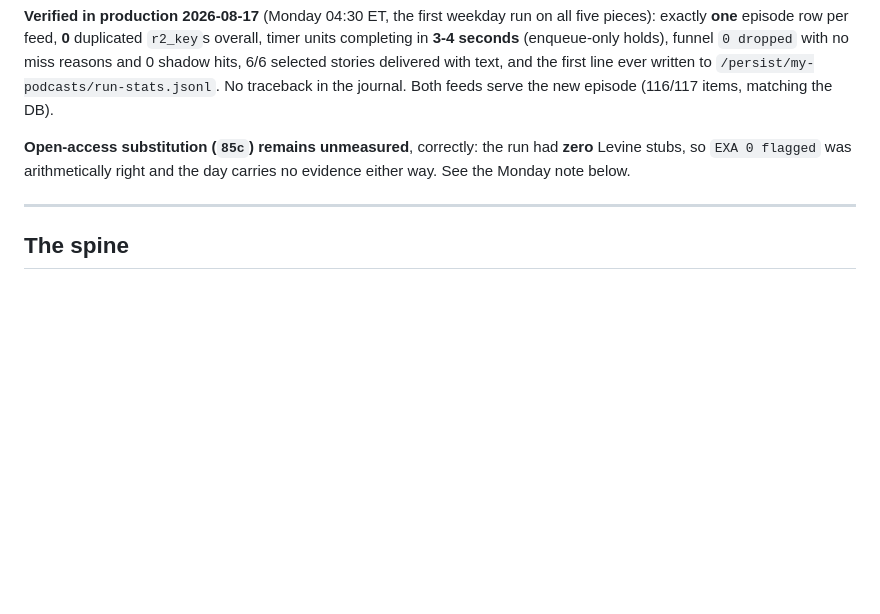
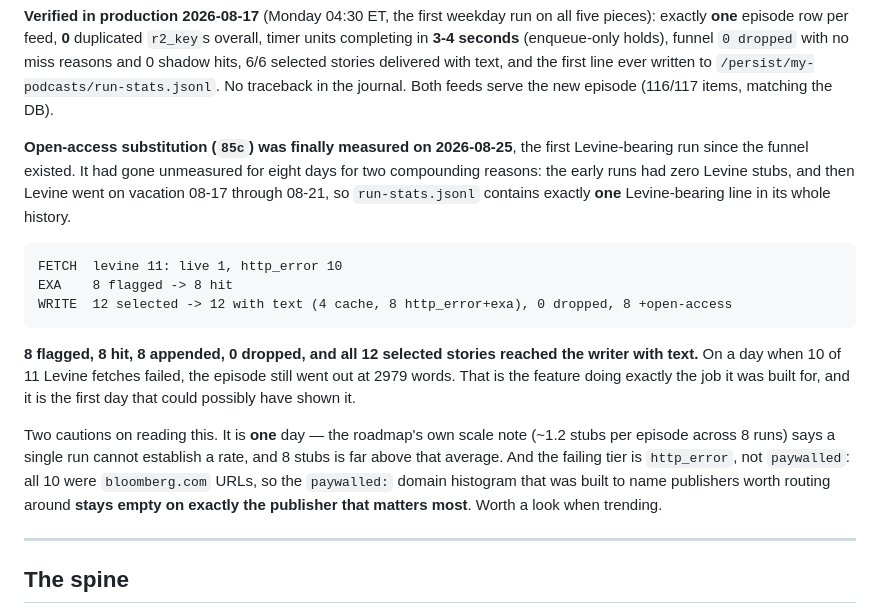
Before and after one commit to johnnymo87/my-podcasts, a Markdown page: docs/ROADMAP.md, the part around the change. Drawn GitHub-style; blank space fills up the shorter version.

Commit message:
docs(roadmap): record the first real measurement of open-access substitution
85c shipped in PR #9 and had been unmeasurable for eight days -- zero
Levine stubs early on, then a vacation. 2026-08-25 is the only
Levine-bearing line in run-stats.jsonl history, and it exercised the
feature hard: 10 of 11 Levine fetches failed, 8 were rescued by Exa
append, and all 12 selected stories still reached the writer.

````diff
--- a/docs/ROADMAP.md
+++ b/docs/ROADMAP.md
@@ -70,9 +70,29 @@ with text, and the first line ever written to `/persist/my-podcasts/run-stats.js
 No traceback in the journal. Both feeds serve the new episode (116/117 items,
 matching the DB).
 
-**Open-access substitution (`85c`) remains unmeasured**, correctly: the run had
-**zero** Levine stubs, so `EXA 0 flagged` was arithmetically right and the day
-carries no evidence either way. See the Monday note below.
+**Open-access substitution (`85c`) was finally measured on 2026-08-25**, the
+first Levine-bearing run since the funnel existed. It had gone unmeasured for
+eight days for two compounding reasons: the early runs had zero Levine stubs,
+and then Levine went on vacation 08-17 through 08-21, so `run-stats.jsonl`
+contains exactly **one** Levine-bearing line in its whole history.
+
+```
+FETCH  levine 11: live 1, http_error 10
+EXA    8 flagged -> 8 hit
+WRITE  12 selected -> 12 with text (4 cache, 8 http_error+exa), 0 dropped, 8 +open-access
+```
+
+**8 flagged, 8 hit, 8 appended, 0 dropped, and all 12 selected stories reached
+the writer with text.** On a day when 10 of 11 Levine fetches failed, the
+episode still went out at 2979 words. That is the feature doing exactly the job
+it was built for, and it is the first day that could possibly have shown it.
+
+Two cautions on reading this. It is **one** day — the roadmap's own scale note
+(~1.2 stubs per episode across 8 runs) says a single run cannot establish a rate,
+and 8 stubs is far above that average. And the failing tier is `http_error`, not
+`paywalled`: all 10 were `bloomberg.com` URLs, so the `paywalled:` domain
+histogram that was built to name publishers worth routing around **stays empty
+on exactly the publisher that matters most**. Worth a look when trending.
 
 ---
 
````
